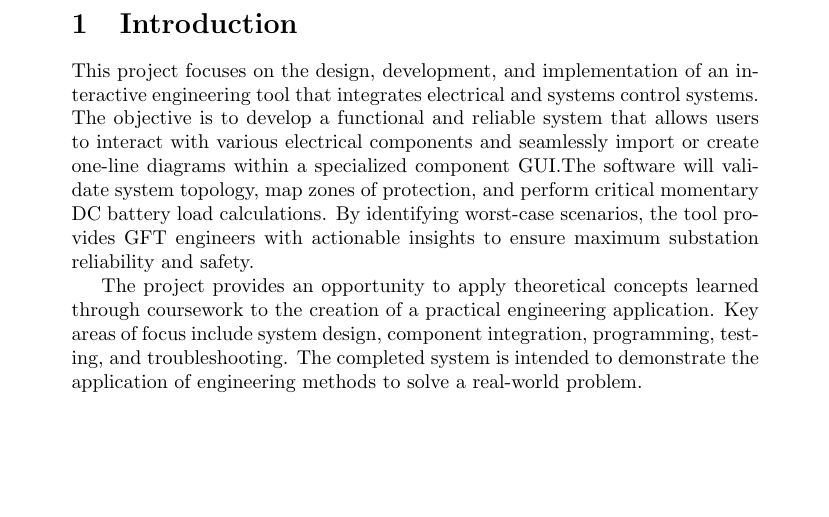
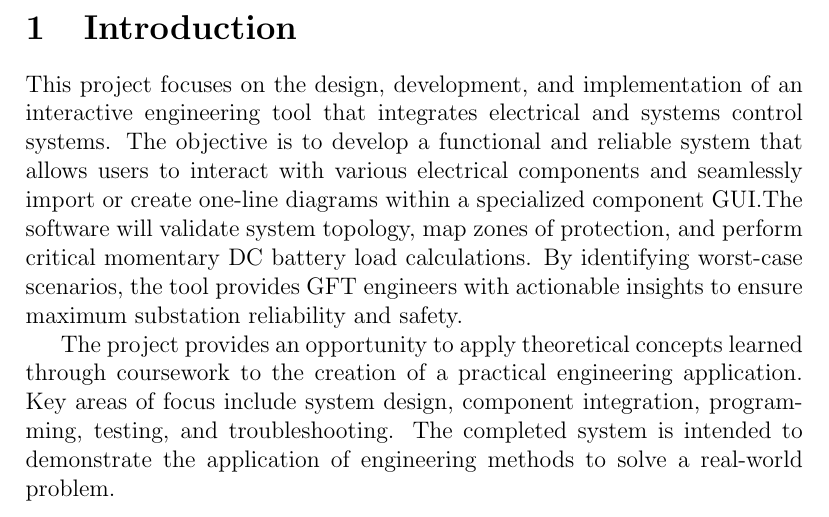
Before and after one commit to pGovm/gft_opto, a LaTeX document (documentation/Progress_Report1/Introduction.tex): part of the page, cut so that both start at the same text, the shorter picture padded with empty space. Compiled offline with pdfLaTeX.

Commit message:
Testing to add graphics option to document

```diff
--- a/documentation/Progress_Report1/Introduction.tex
+++ b/documentation/Progress_Report1/Introduction.tex
@@ -1,5 +1,5 @@
-\documentclass{article}
-
+\documentclass[12pt, letterpaper]{article}
+\usepackage{graphicx}
 \begin{document}
 
 \section{Introduction}
```
Also changed, not shown: documentation/Progress_Report1/Introduction.pdf, 4 other files.
